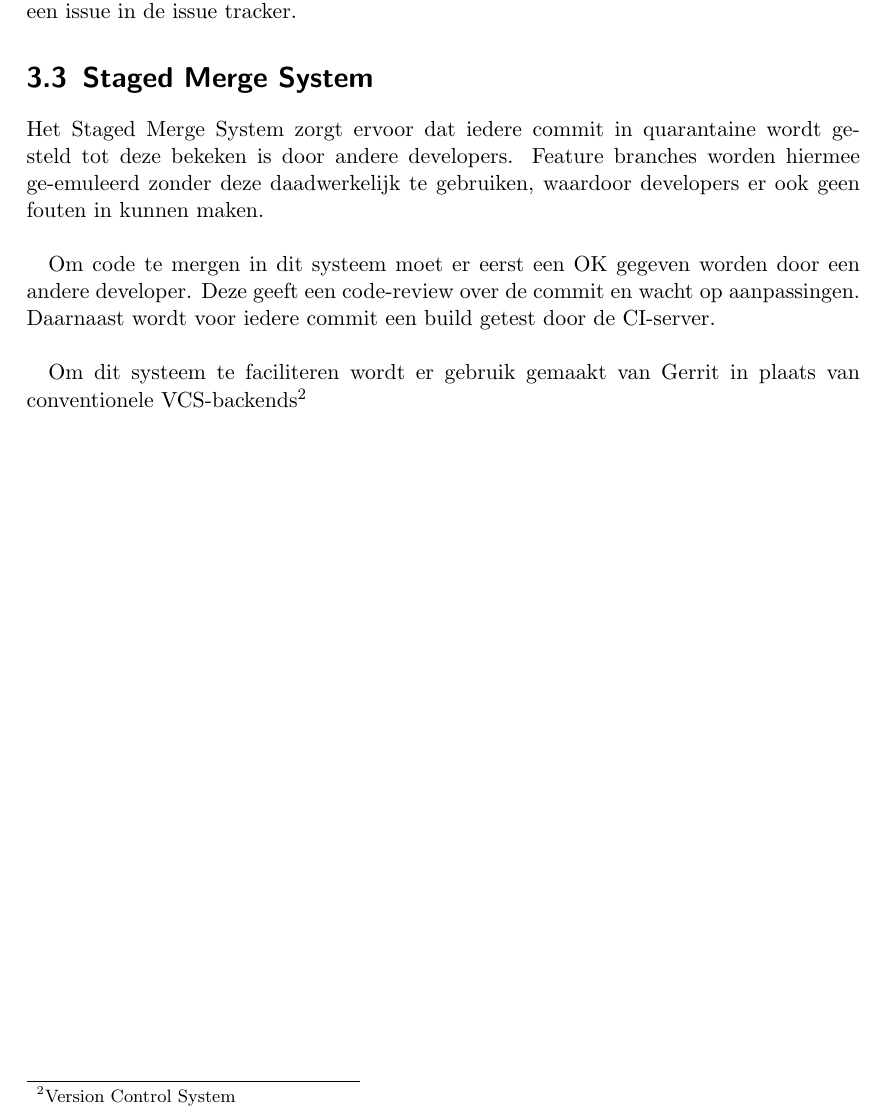
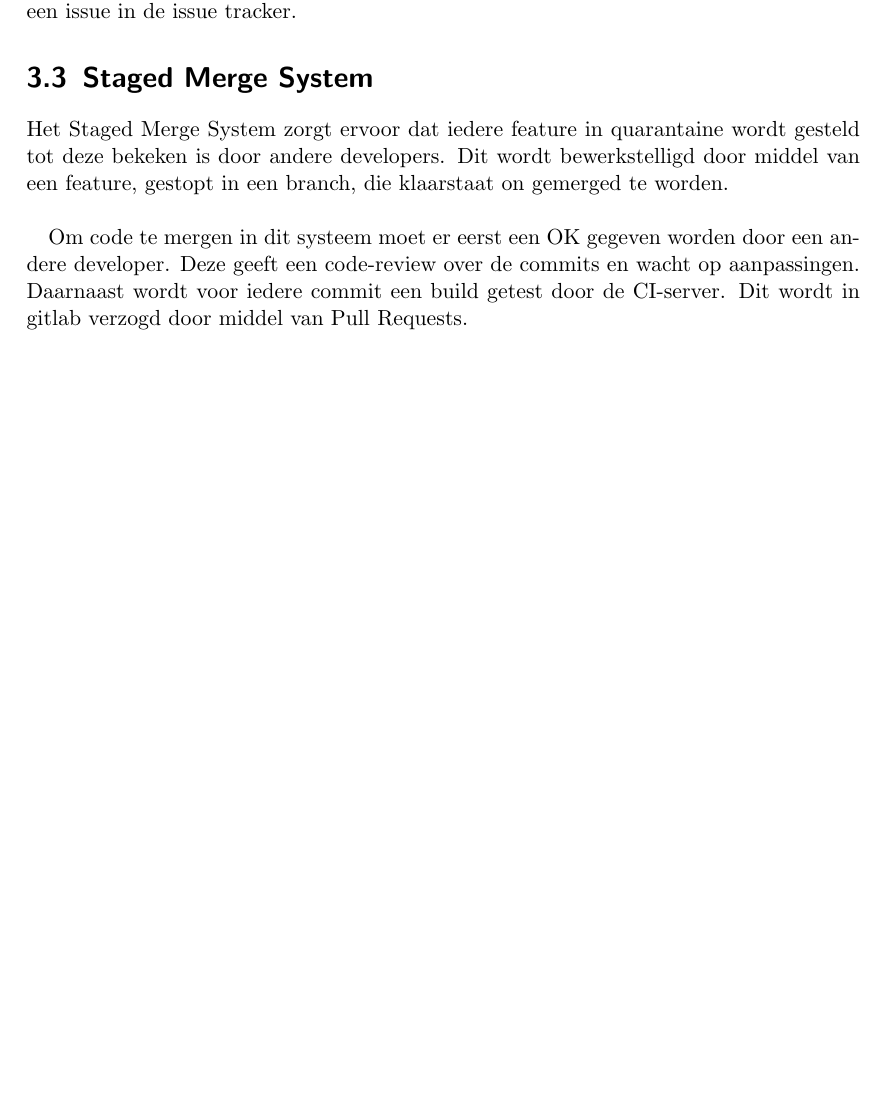
Before and after one commit to Requinard/s6-sop, a LaTeX document (release-plan/main.tex, which reads release-plan/chapters/development.tex): part of page 9 of 11, cut so that both start at the same text, the shorter picture padded with empty space. Compiled offline with pdfLaTeX.

Commit message:
feat(merge): update merge logs

```diff
--- a/release-plan/chapters/development.tex
+++ b/release-plan/chapters/development.tex
@@ -20,8 +20,6 @@ De eerste regel van een commit is de titel en geeft een korte beschrijving van d
 
 \section{Staged Merge System}
 
-Het Staged Merge System zorgt ervoor dat iedere commit in quarantaine wordt gesteld tot deze bekeken is door andere developers. Feature branches worden hiermee ge-emuleerd zonder deze daadwerkelijk te gebruiken, waardoor developers er ook geen fouten in kunnen maken. \\
+Het Staged Merge System zorgt ervoor dat iedere feature in quarantaine wordt gesteld tot deze bekeken is door andere developers. Dit wordt bewerkstelligd door middel van een feature, gestopt in een branch, die klaarstaat on gemerged te worden. \\
 
-Om code te mergen in dit systeem moet er eerst een OK gegeven worden door een andere developer. Deze geeft een code-review over de commit en wacht op aanpassingen. Daarnaast wordt voor iedere commit een build getest door de CI-server. \\
-
-Om dit systeem te faciliteren wordt er gebruik gemaakt van Gerrit in plaats van conventionele VCS-backends\footnote{Version Control System}
+Om code te mergen in dit systeem moet er eerst een OK gegeven worden door een andere developer. Deze geeft een code-review over de commits en wacht op aanpassingen. Daarnaast wordt voor iedere commit een build getest door de CI-server. Dit wordt in gitlab verzogd door middel van Pull Requests. \\
```
Also changed, not shown: release-plan/main.pdf.
